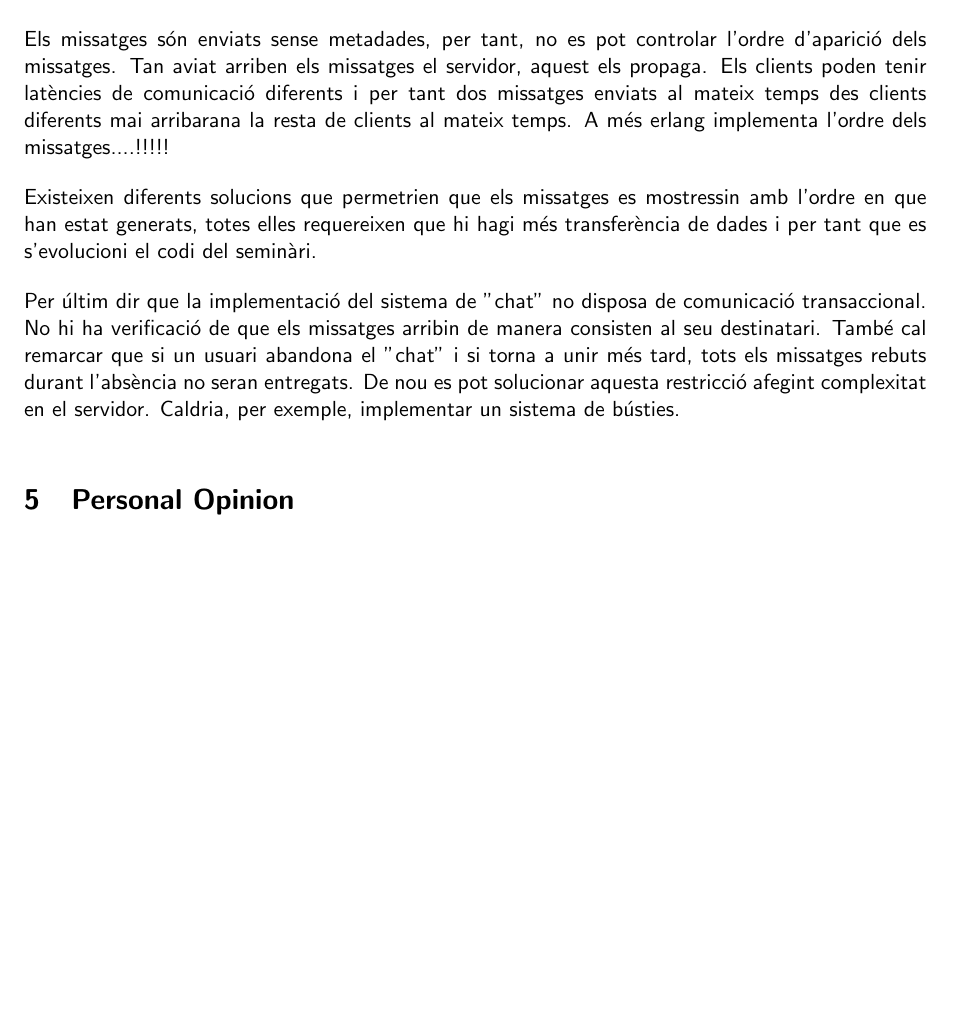
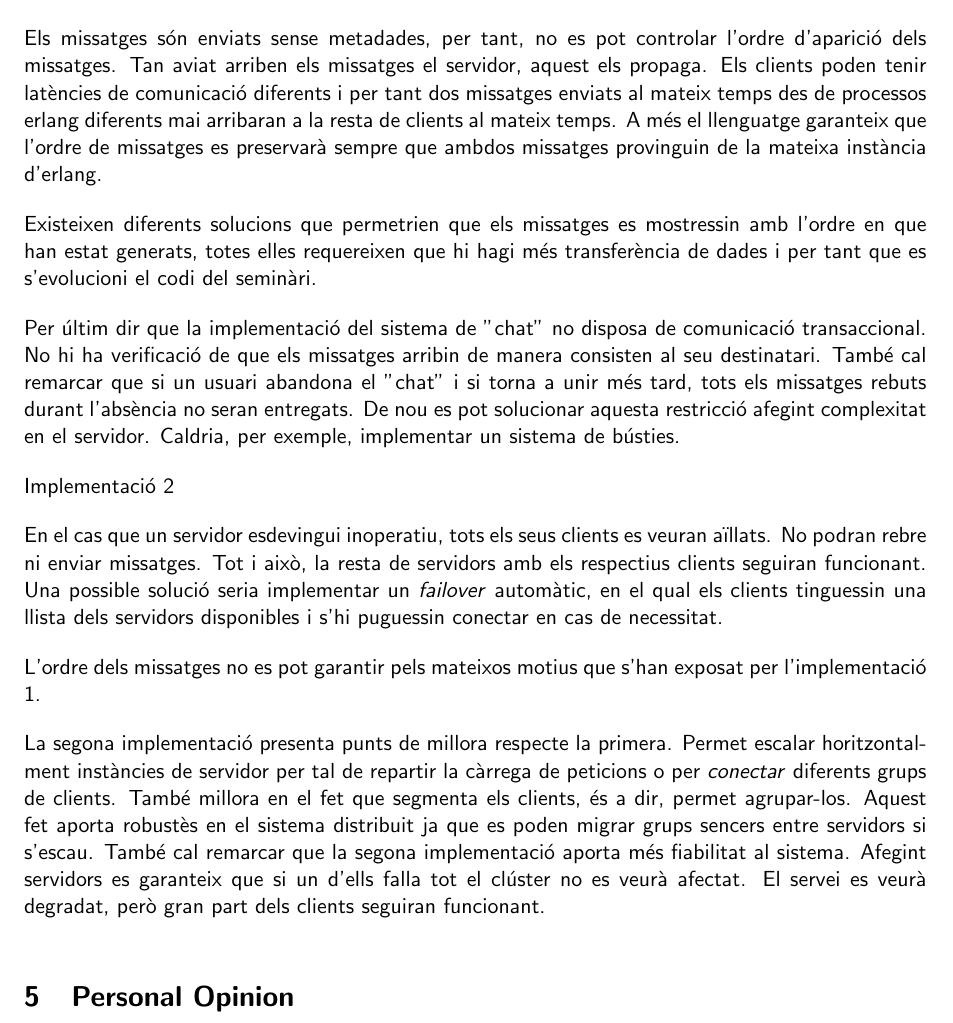
Before and after one commit to Arau/SDX, a LaTeX document (S1/Documentation/Seminar_Report.tex): part of page 5 of 5, cut so that both start at the same text. Compiled offline with pdfLaTeX.

Commit message:
Open questions de la implementació 2

```diff
--- a/S1/Documentation/Seminar_Report.tex
+++ b/S1/Documentation/Seminar_Report.tex
@@ -165,19 +165,28 @@ Es pot concluïr que els servidors desenvolupen la funció de relay correctament
 % experiments to support your answers.
 
 Implementació 1
+
 El disseny del sistema presenta diverses deficiències. En primer lloc la topologia de l'aplicació presenta un únic punt de fallada, és a dir, tot el sistema queda inutilitzat en el cas que el servidor esdevingui inoperatiu.
 
 En segon lloc, no permet escalar instàncies de servidor segons el número de peticions. Si es publiquen més events, concurrents, dels que el servidor pot assumir, els missatges es perderan.
 Es pot afirmar que el servidor és un coll d'ampolla i que la implementació 1 no escalaria correctament en nombre de clients.
 
-Els missatges són enviats sense metadades, per tant, no es pot controlar l'ordre d'aparició dels missatges. Tan aviat arriben els missatges el servidor, aquest els propaga. Els clients poden tenir latències de comunicació diferents i per tant dos missatges enviats al mateix temps des clients diferents mai arribarana la resta de clients al mateix temps. A més erlang implementa l'ordre dels missatges....!!!!!
+Els missatges són enviats sense metadades, per tant, no es pot controlar l'ordre d'aparició dels missatges. Tan aviat arriben els missatges el servidor, aquest els propaga. Els clients poden tenir latències de comunicació diferents i per tant dos missatges enviats al mateix temps des de processos erlang diferents mai arribaran a la resta de clients al mateix temps. A més el llenguatge garanteix que l'ordre de missatges es preservar\`a sempre que ambdos missatges provinguin de la mateixa inst\`ancia d'erlang.
 
 Existeixen diferents solucions que permetrien que els missatges es mostressin amb l'ordre en que han estat generats, totes elles requereixen que hi hagi més transferència de dades i per tant que es s'evolucioni el codi del seminàri.
 
 Per últim dir que la implementació del sistema de ''chat'' no disposa de comunicació transaccional. No hi ha verificació de que els missatges arribin de manera consisten al seu destinatari. També cal remarcar que si un usuari abandona el ''chat'' i si torna a unir més tard, tots els missatges rebuts durant l'absència no seran entregats.
 De nou es pot solucionar aquesta restricció afegint complexitat en el servidor. Caldria, per exemple, implementar un sistema de bústies.
 
+Implementació 2
 
+En el cas que un servidor esdevingui inoperatiu, tots els seus clients es veuran aïllats. No podran rebre ni enviar missatges. Tot i això, la resta de servidors amb els respectius clients seguiran funcionant.
+Una possible solució seria implementar un \textit{failover} autom\`atic, en el qual els clients tinguessin una llista dels servidors disponibles i s'hi puguessin conectar en cas de necessitat.
+
+L'ordre dels missatges no es pot garantir pels mateixos motius que s'han exposat per l'implementació 1.
+
+La segona implementació presenta punts de millora respecte la primera. Permet escalar horitzontalment instàncies de servidor per tal de repartir la càrrega de peticions o per \textit{conectar} diferents grups de clients. També millora en el fet que segmenta els clients, és a dir, permet agrupar-los. Aquest fet aporta robustès en el sistema distribuit ja que es poden migrar grups sencers entre servidors si s'escau.
+També cal remarcar que la segona implementació aporta més fiabilitat al sistema. Afegint servidors es garanteix que si un d'ells falla tot el clúster no es veurà afectat. El servei es veurà degradat, però gran part dels clients seguiran funcionant.
 
 
 \section{Personal Opinion}
```
